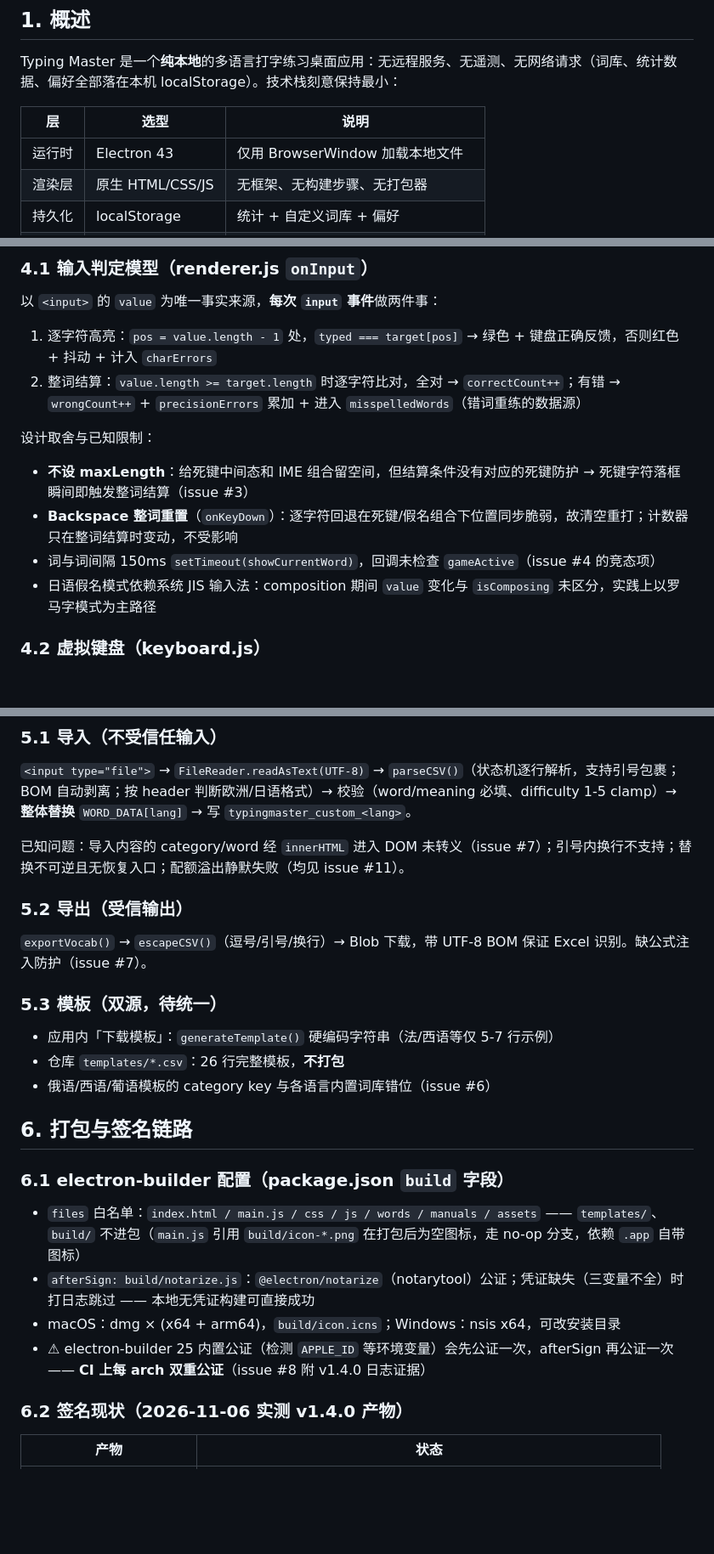
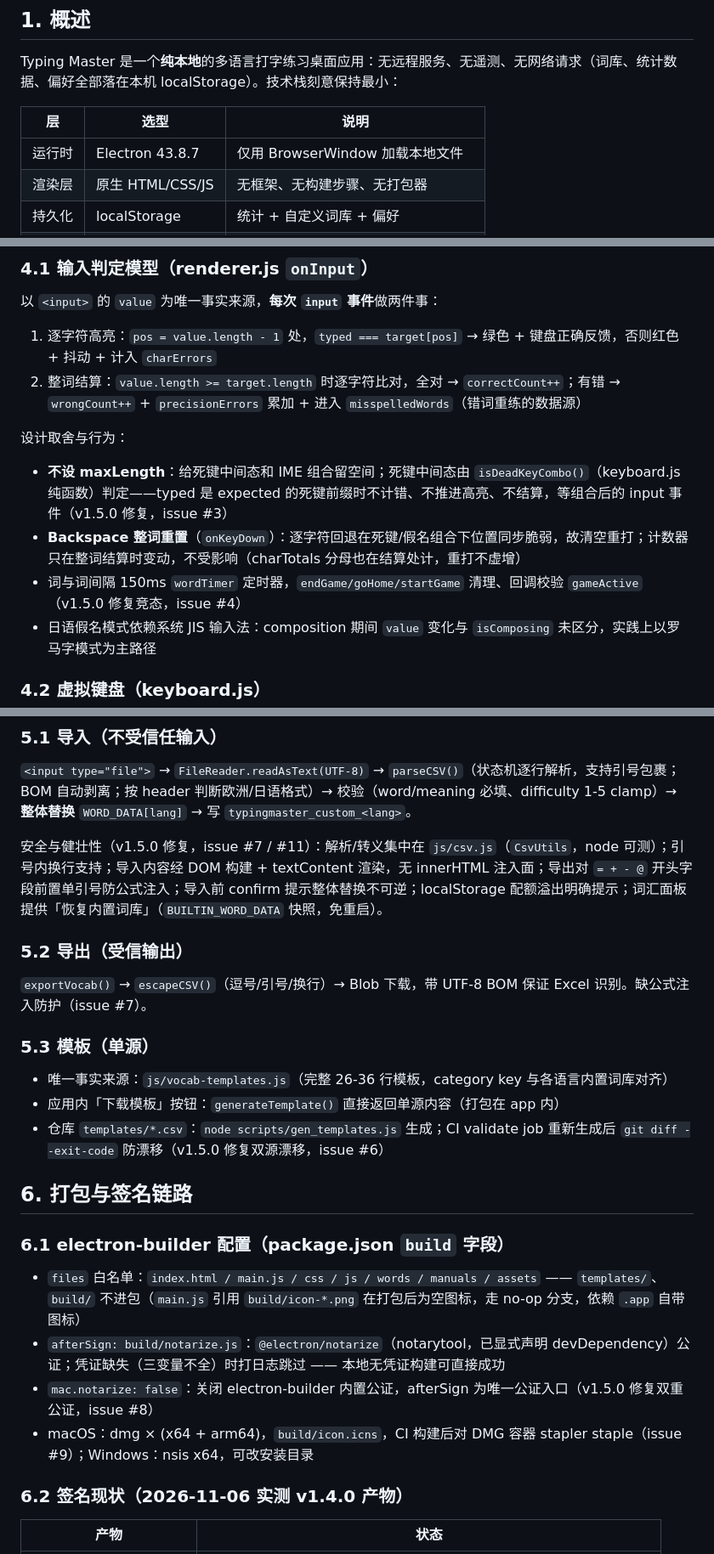
Before and after one commit to CacinieP/typing-master, a Markdown page: docs/ARCHITECTURE.md, 3 parts joined by grey strips. Shown at 85% size. Drawn GitHub-style; blank space fills up the shorter version.

```diff
--- a/docs/ARCHITECTURE.md
+++ b/docs/ARCHITECTURE.md
@@ -9,7 +9,7 @@ Typing Master 是一个**纯本地**的多语言打字练习桌面应用：无
 
 | 层 | 选型 | 说明 |
 |---|---|---|
-| 运行时 | Electron 43 | 仅用 BrowserWindow 加载本地文件 |
+| 运行时 | Electron 43.8.7 | 仅用 BrowserWindow 加载本地文件 |
 | 渲染层 | 原生 HTML/CSS/JS | 无框架、无构建步骤、无打包器 |
 | 持久化 | localStorage | 统计 + 自定义词库 + 偏好 |
 | 打包 | electron-builder | NSIS（Windows）/ DMG（macOS） |
@@ -89,11 +92,11 @@ main.js（主进程）
 1. 逐字符高亮：`pos = value.length - 1` 处，`typed === target[pos]` → 绿色 + 键盘正确反馈，否则红色 + 抖动 + 计入 `charErrors`
 2. 整词结算：`value.length >= target.length` 时逐字符比对，全对 → `correctCount++`；有错 → `wrongCount++` + `precisionErrors` 累加 + 进入 `misspelledWords`（错词重练的数据源）
 
-设计取舍与已知限制：
+设计取舍与行为：
 
-- **不设 maxLength**：给死键中间态和 IME 组合留空间，但结算条件没有对应的死键防护 → 死键字符落框瞬间即触发整词结算（issue #3）
-- **Backspace 整词重置**（`onKeyDown`）：逐字符回退在死键/假名组合下位置同步脆弱，故清空重打；计数器只在整词结算时变动，不受影响
-- 词与词间隔 150ms `setTimeout(showCurrentWord)`，回调未检查 `gameActive`（issue #4 的竞态项）
+- **不设 maxLength**：给死键中间态和 IME 组合留空间；死键中间态由 `isDeadKeyCombo()`（keyboard.js 纯函数）判定——typed 是 expected 的死键前缀时不计错、不推进高亮、不结算，等组合后的 input 事件（v1.5.0 修复，issue #3）
+- **Backspace 整词重置**（`onKeyDown`）：逐字符回退在死键/假名组合下位置同步脆弱，故清空重打；计数器只在整词结算时变动，不受影响（charTotals 分母也在结算处计，重打不虚增）
+- 词与词间隔 150ms `wordTimer` 定时器，`endGame/goHome/startGame` 清理、回调校验 `gameActive`（v1.5.0 修复竞态，issue #4）
 - 日语假名模式依赖系统 JIS 输入法：composition 期间 `value` 变化与 `isComposing` 未区分，实践上以罗马字模式为主路径
 
 ### 4.2 虚拟键盘（keyboard.js）
@@ -118,26 +121,26 @@ Web Audio 现场合成方波/正弦短音，无音频资源文件；默认关闭
 
 `<input type="file">` → `FileReader.readAsText(UTF-8)` → `parseCSV()`（状态机逐行解析，支持引号包裹；BOM 自动剥离；按 header 判断欧洲/日语格式）→ 校验（word/meaning 必填、difficulty 1-5 clamp）→ **整体替换** `WORD_DATA[lang]` → 写 `typingmaster_custom_<lang>`。
 
-已知问题：导入内容的 category/word 经 `innerHTML` 进入 DOM 未转义（issue #7）；引号内换行不支持；替换不可逆且无恢复入口；配额溢出静默失败（均见 issue #11）。
+安全与健壮性（v1.5.0 修复，issue #7 / #11）：解析/转义集中在 `js/csv.js`（`CsvUtils`，node 可测）；引号内换行支持；导入内容经 DOM 构建 + textContent 渲染，无 innerHTML 注入面；导出对 `= + - @` 开头字段前置单引号防公式注入；导入前 confirm 提示整体替换不可逆；localStorage 配额溢出明确提示；词汇面板提供「恢复内置词库」（`BUILTIN_WORD_DATA` 快照，免重启）。
 
 ### 5.2 导出（受信输出）
 
 `exportVocab()` → `escapeCSV()`（逗号/引号/换行）→ Blob 下载，带 UTF-8 BOM 保证 Excel 识别。缺公式注入防护（issue #7）。
 
-### 5.3 模板（双源，待统一）
+### 5.3 模板（单源）
 
-- 应用内「下载模板」：`generateTemplate()` 硬编码字符串（法/西语等仅 5-7 行示例）
-- 仓库 `templates/*.csv`：26 行完整模板，**不打包**
-- 俄语/西语/葡语模板的 category key 与各语言内置词库错位（issue #6）
+- 唯一事实来源：`js/vocab-templates.js`（完整 26-36 行模板，category key 与各语言内置词库对齐）
+- 应用内「下载模板」按钮：`generateTemplate()` 直接返回单源内容（打包在 app 内）
+- 仓库 `templates/*.csv`：`node scripts/gen_templates.js` 生成；CI validate job 重新生成后 `git diff --exit-code` 防漂移（v1.5.0 修复双源漂移，issue #6）
 
 ## 6. 打包与签名链路
 
 ### 6.1 electron-builder 配置（package.json `build` 字段）
 
 - `files` 白名单：`index.html / main.js / css / js / words / manuals / assets` —— `templates/`、`build/` 不进包（`main.js` 引用 `build/icon-*.png` 在打包后为空图标，走 no-op 分支，依赖 `.app` 自带图标）
-- `afterSign: build/notarize.js`：`@electron/notarize`（notarytool）公证；凭证缺失（三变量不全）时打日志跳过 —— 本地无凭证构建可直接成功
-- macOS：dmg × (x64 + arm64)，`build/icon.icns`；Windows：nsis x64，可改安装目录
-- ⚠ electron-builder 25 内置公证（检测 `APPLE_ID` 等环境变量）会先公证一次，afterSign 再公证一次 —— **CI 上每 arch 双重公证**（issue #8 附 v1.4.0 日志证据）
+- `afterSign: build/notarize.js`：`@electron/notarize`（notarytool，已显式声明 devDependency）公证；凭证缺失（三变量不全）时打日志跳过 —— 本地无凭证构建可直接成功
+- `mac.notarize: false`：关闭 electron-builder 内置公证，afterSign 为唯一公证入口（v1.5.0 修复双重公证，issue #8）
+- macOS：dmg × (x64 + arm64)，`build/icon.icns`，CI 构建后对 DMG 容器 stapler staple（issue #9）；Windows：nsis x64，可改安装目录
 
 ### 6.2 签名现状（2026-11-06 实测 v1.4.0 产物）
 
```
Also changed, not shown: other parts of docs/ARCHITECTURE.md (+28 -24 lines), docs/RELEASE.md (+6 -13 lines), manuals/user-guide.md (+5 -3 lines).
